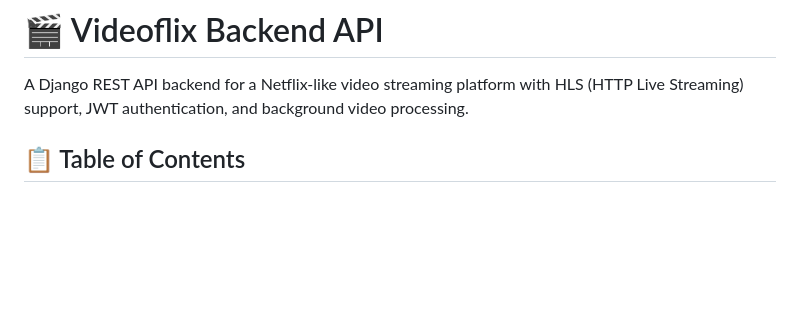
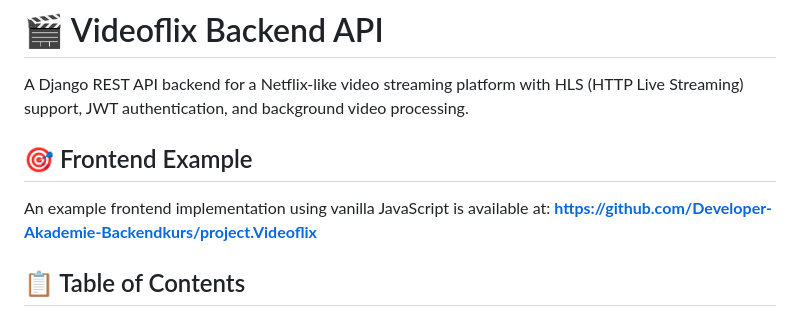
Before and after one commit to Pao040883/videoflix, a Markdown page: README.md, the part around the change. GitHub-like rendering; blank space fills up the shorter version.

Commit message:
docs: Add reference to example frontend repository

```diff
--- a/README.md
+++ b/README.md
@@ -1,6 +1,11 @@
 # 🎬 Videoflix Backend API
 
 A Django REST API backend for a Netflix-like video streaming platform with HLS (HTTP Live Streaming) support, JWT authentication, and background video processing.
+
+## 🎯 Frontend Example
+
+An example frontend implementation using vanilla JavaScript is available at:
+**https://github.com/Developer-Akademie-Backendkurs/project.Videoflix**
 
 ## 📋 Table of Contents
 
```
